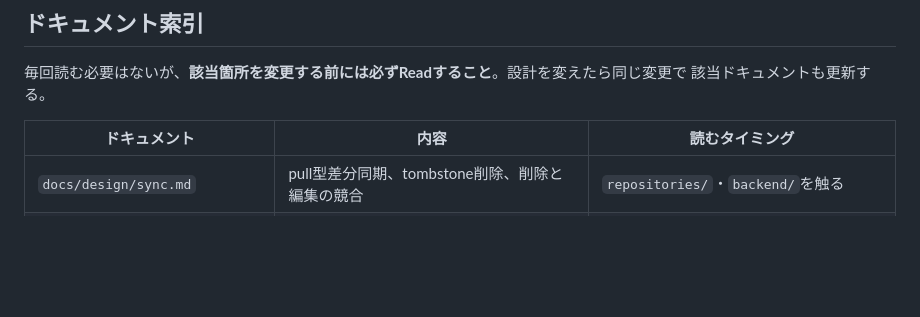
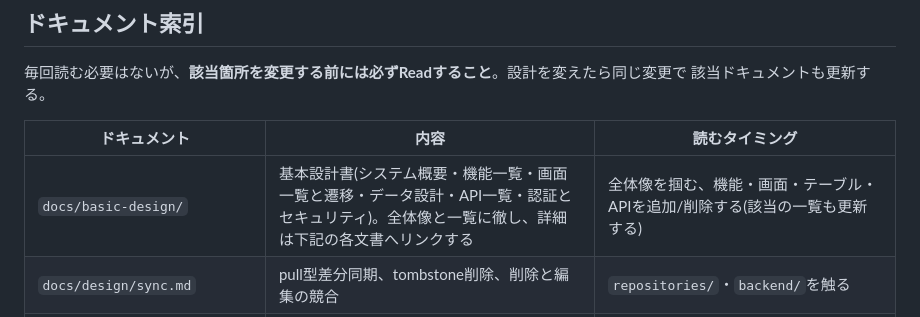
Before and after one commit to Yoshinori-Oda/osampo-tracker, a Markdown page: CLAUDE.md, the part around the change. GitHub-like rendering; blank space fills up the shorter version.

Commit message:
docs: 基本設計書をドキュメント索引に追加し、システム概要の関連文書から予定の表記を外す
Co-Authored-By: Claude Opus 5.5 <noreply@anthropic.com>

```diff
--- a/CLAUDE.md
+++ b/CLAUDE.md
@@ -100,6 +100,7 @@ Claude Code がこのプロジェクトで作業する際のコンテキスト
 
 | ドキュメント | 内容 | 読むタイミング |
 | --- | --- | --- |
+| `docs/basic-design/` | 基本設計書(システム概要・機能一覧・画面一覧と遷移・データ設計・API一覧・認証とセキュリティ)。全体像と一覧に徹し、詳細は下記の各文書へリンクする | 全体像を掴む、機能・画面・テーブル・APIを追加/削除する(該当の一覧も更新する) |
 | `docs/design/sync.md` | pull型差分同期、tombstone削除、削除と編集の競合 | `repositories/`・`backend/`を触る |
 | `docs/design/location-tracking.md` | RecordingPhase、timeLimit、位置情報バナー、収録開始のフォールバック、権限喪失時の強制停止 | `tracking_service.dart`・バナー・`main_page`/`recording_page`を触る |
 | `docs/design/background-recording.md` | バックグラウンドでの収録継続と非収録時の購読停止 | 位置情報の購読設定・ライフサイクル・権限・マニフェストを触る |
```
Also changed, not shown: docs/basic-design/system-overview.md (+5 -5 lines).
